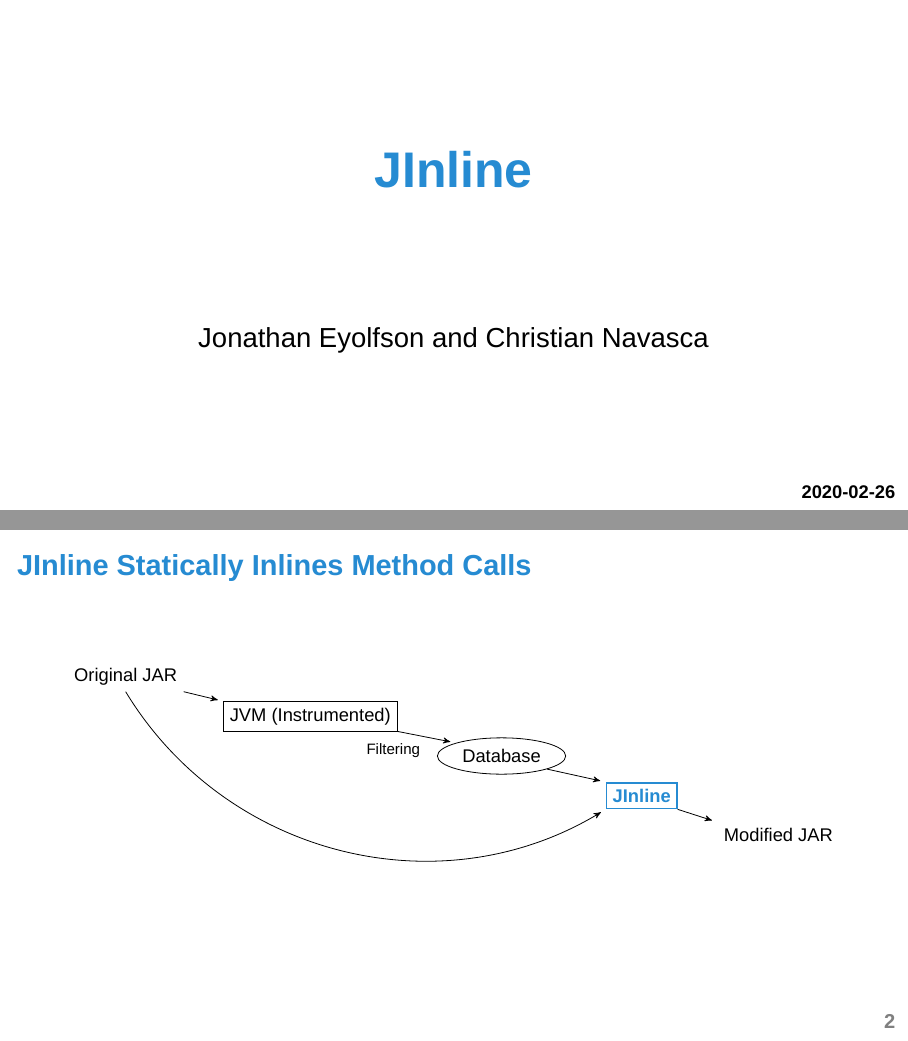
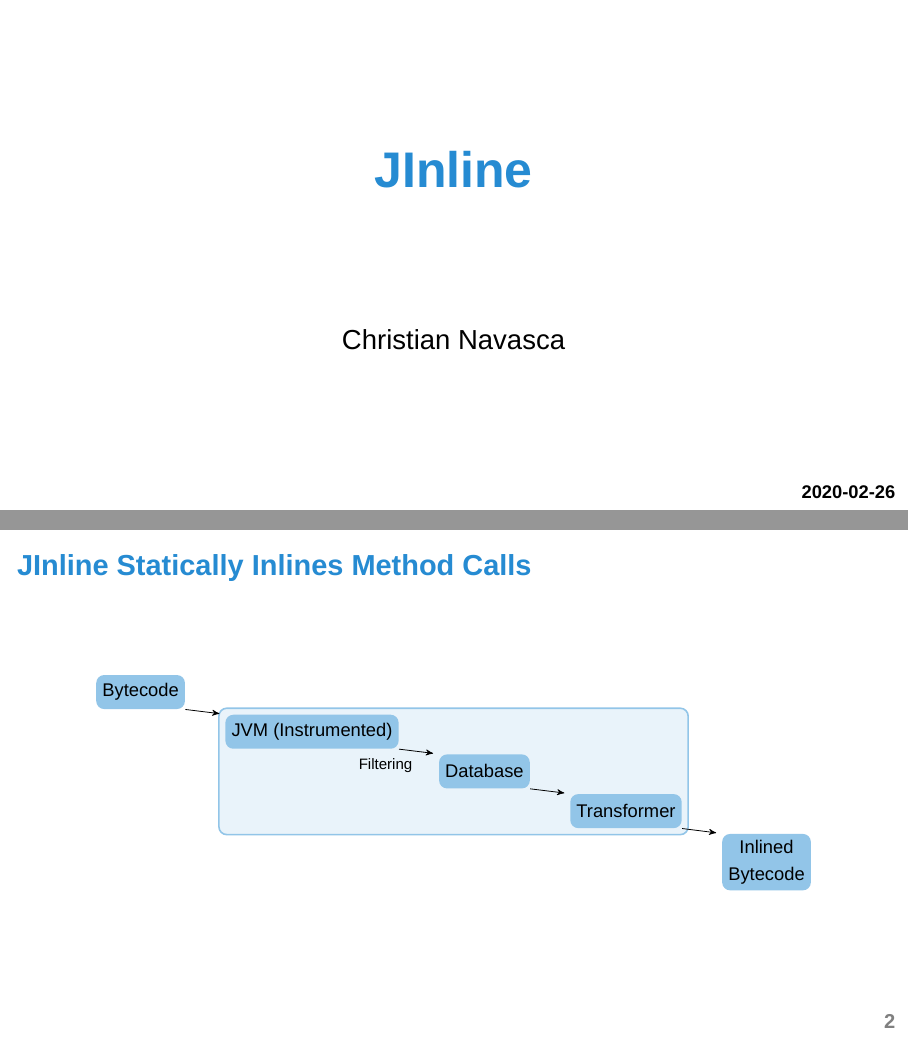
Before and after one commit to jdebloat/jdebloat, LaTeX slides (doc/inliner-slides/tech-talk-feb-2020/tech-talk-feb-2020.tex): pages 1 and 3 of 12, joined at a grey line. Compiled offline with XeLaTeX; a missing font is replaced by an installed copy or a similar font.

Commit message:
Final version of inliner slides

```diff
--- a/doc/inliner-slides/tech-talk-feb-2020/tech-talk-feb-2020.tex
+++ b/doc/inliner-slides/tech-talk-feb-2020/tech-talk-feb-2020.tex
@@ -57,5 +74,5 @@
 \title{JInline}
-\author{Jonathan Eyolfson and Christian Navasca}
+\author{Christian Navasca}
 \date{2020-02-26}
 
 \setbeamertemplate{title page}
@@ -139,24 +156,23 @@ public class Application {
 
     \centering
     \begin{tikzpicture}[
-      database/.style={ellipse, draw},
-      jar/.style={},
-      jvm/.style={rectangle, draw},
-      ours/.style={rectangle, draw, blue, thick},
       node distance=0.7cm, ->, >=stealth', shorten >=1mm
     ]
-      \node [jar] (original) {Original JAR};
-      \node [jvm, right=of original, yshift=-0.7cm] (jvm) {JVM (Instrumented)};
-      \node [database, right=of jvm, yshift=-0.7cm] (database) {Database};
-      \node [ours, right=of database, yshift=-0.7cm] (jinliner)
-            {\bfseries JInline};
-      \node [jar, right=of jinliner, yshift=-0.7cm] (modified) {Modified JAR};
+      \node [box] (original) {Bytecode};
+      \node [box, right=of original, yshift=-0.7cm] (jvm) {JVM (Instrumented)};
+      \node [box, right=of jvm, yshift=-0.7cm] (database) {Database};
+      \node [box, right=of database, yshift=-0.7cm] (jinliner)
+            {Transformer};
+      \node [box, right=of jinliner, yshift=-0.9cm, align=center] (modified) {Inlined\\Bytecode};
+
+      \begin{pgfonlayer}{background}
+        \node[draw, bigbox, fit=(jvm) (database) (jinliner)] (jinline) {};
+      \end{pgfonlayer}
 
       \path (original.south east) edge (jvm.north west)
             (jvm.south east) edge
               node [below left] {\footnotesize Filtering} (database.north west)
             (database.south east) edge (jinliner.north west)
-            (original.south) edge [bend right=45] (jinliner.south west)
             (jinliner.south east) edge (modified.north west);
     \end{tikzpicture}
   \end{frame}
```
Also changed, not shown: doc/inliner-slides/tech-talk-feb-2020/tech-talk-feb-2020.tex (21 more changed lines).
